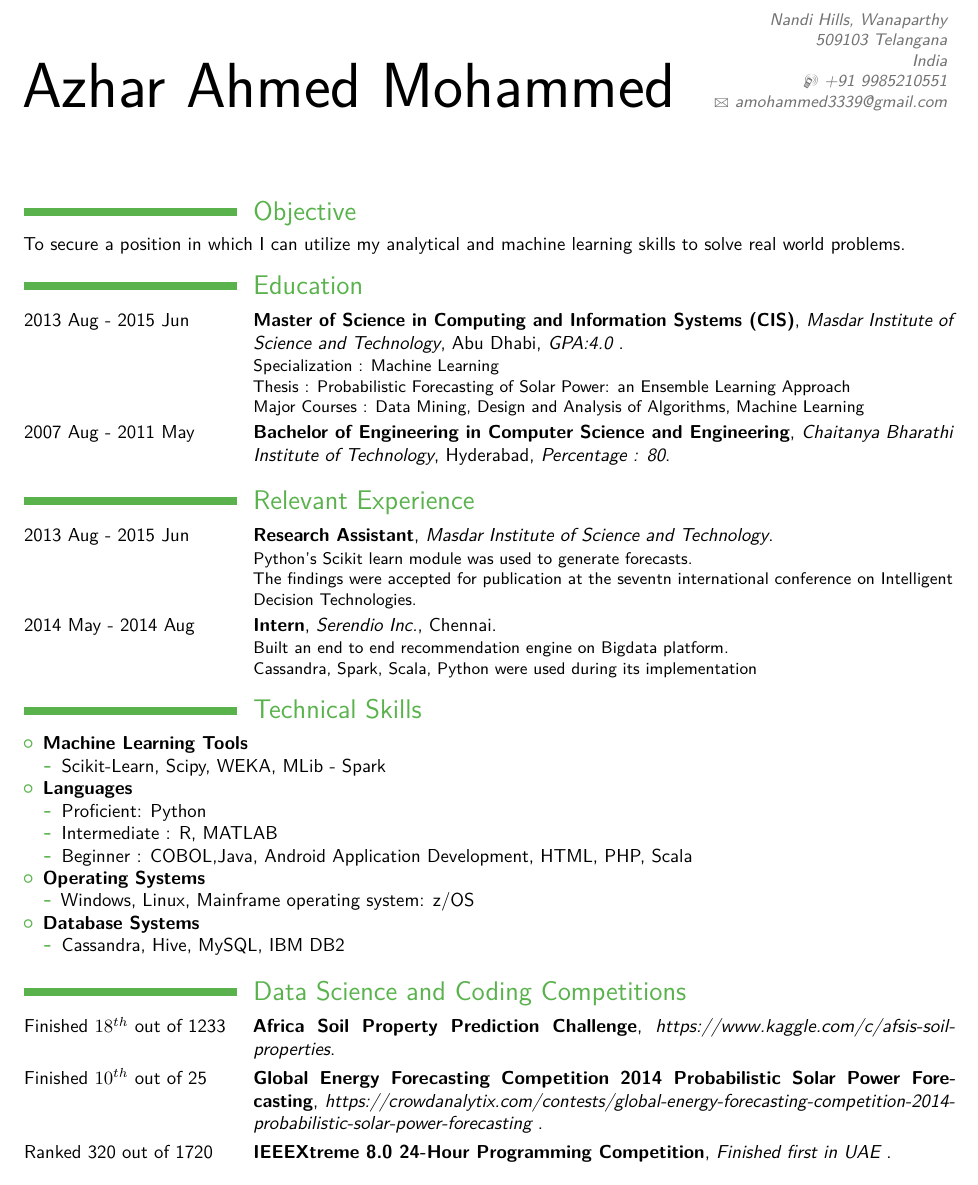
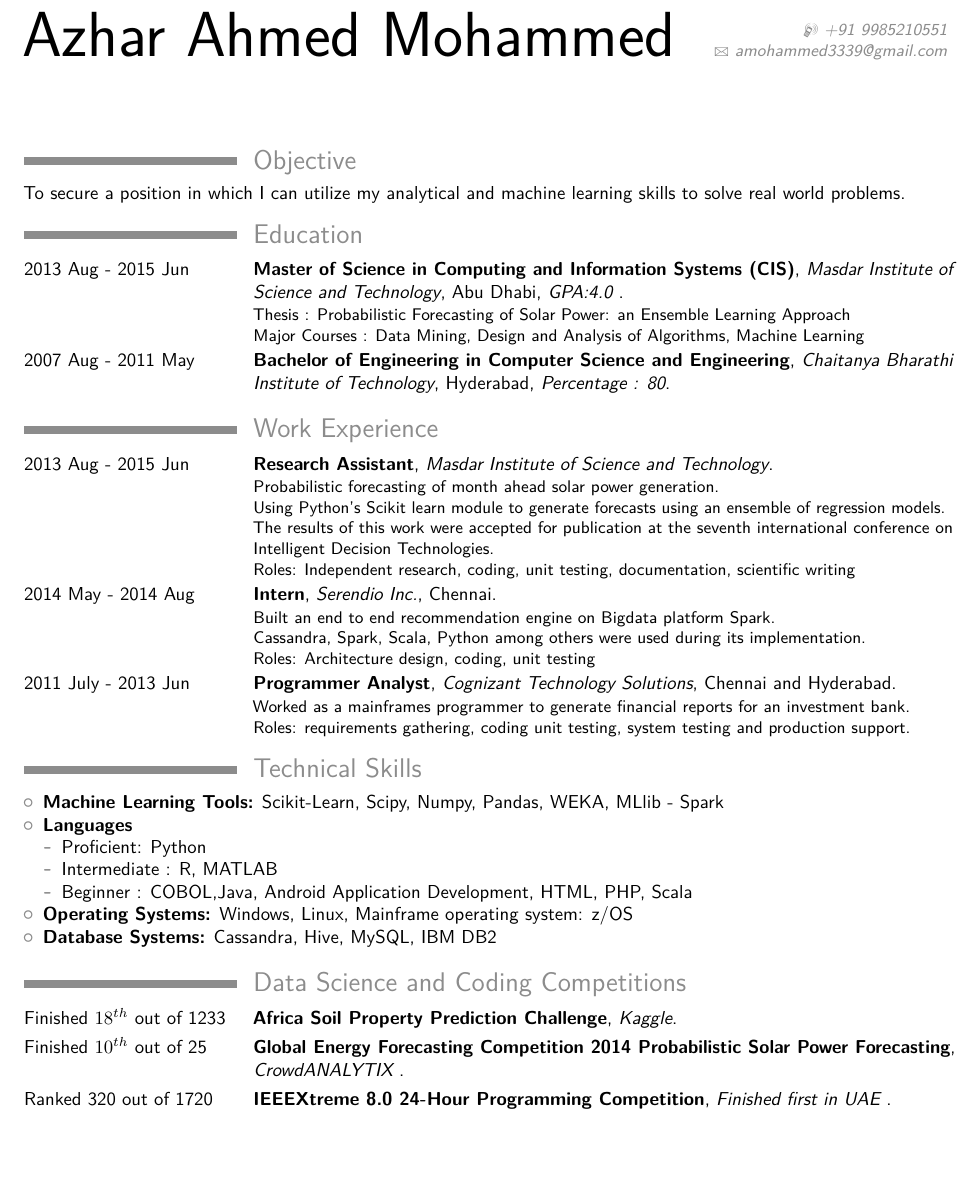
Before and after one commit to azhar3339/Resume, a LaTeX CV (Modern CV/main.tex): part of page 1 of 2 before the commit and part of the page after it, cut at the place of the change, the shorter picture padded with empty space. Compiled offline with pdfLaTeX.

Commit message:
Put everything into one page

```diff
--- a/Modern CV/main.tex
+++ b/Modern CV/main.tex
@@ -12,7 +12,7 @@
 
 % moderncv themes
 \moderncvstyle{classic}                             % style options are 'casual' (default), 'classic', 'oldstyle' and 'banking'
-\moderncvcolor{green}                               % color options 'blue' (default), 'orange', 'green', 'red', 'purple', 'grey' and 'black'
+\moderncvcolor{grey}                               % color options 'blue' (default), 'orange', 'green', 'red', 'purple', 'grey' and 'black'
 %\renewcommand{\familydefault}{\sfdefault}         % to set the default font; use '\sfdefault' for the default sans serif font, '\rmdefault' for the default roman one, or any tex font name
 %\nopagenumbers{}                                  % uncomment to suppress automatic page numbering for CVs longer than one page
 
@@ -43,7 +43,7 @@
 % personal data
 \name{Azhar Ahmed Mohammed}{}
 %\title{Masters Student in Machine Learning }                               % optional, remove / comment the line if not wanted
-\address{Nandi Hills, Wanaparthy}{509103 Telangana}{India}% optional, remove / comment the line if not wanted; the "postcode city" and and "country" arguments can be omitted or provided empty
+%\address{Nandi Hills, Wanaparthy}{509103 Telangana India}{}% optional, remove / comment the line if not wanted; the "postcode city" and and "country" arguments can be omitted or provided empty
 \phone[mobile]{+91~9985210551}                   % optional, remove / comment the line if not wanted
 \email{amohammed3339@gmail.com}
 %\email{amohammed3339@gmail.com} % optional, remove / comment the line if not wanted
@@ -72,17 +72,23 @@ To secure a position in which I can utilize my analytical and machine learning s
 %%%@@@@@@@@@@@@@@@@@@@@@@@@@@@@@@@@@@@@@@@@@@@@@@@@
 %%%%%Education
 \section{Education}
-\cventry{2013 Aug - 2015 Jun}{Master of Science in Computing and Information Systems (CIS)}{Masdar Institute of Science and Technology}{Abu Dhabi}{\textit{GPA:4.0 }}{Specialization : Machine Learning  \newline{Thesis : Probabilistic Forecasting of Solar Power: an Ensemble Learning Approach} \newline Major Courses : Data Mining, Design and Analysis of Algorithms, Machine Learning} % arguments 3 to 6 can be left empty
+\cventry{2013 Aug - 2015 Jun}{Master of Science in Computing and Information Systems (CIS)}{Masdar Institute of Science and Technology}{Abu Dhabi}{\textit{GPA:4.0 }}{Thesis : Probabilistic Forecasting of Solar Power: an Ensemble Learning Approach  \newline{Major Courses : Data Mining, Design and Analysis of Algorithms, Machine Learning} } % arguments 3 to 6 can be left empty
 \cventry{2007 Aug - 2011 May}{Bachelor of Engineering in Computer Science and Engineering}{Chaitanya Bharathi Institute of Technology}{Hyderabad}{\textit{Percentage : 80}}{}
 
 %%%@@@@@@@@@@@@@@@@@@@@@@@@@@@@@@@@@@@@@@@@@@@@@@@@
 %%%%%Experience
-\section{Relevant Experience}
+\section{Work Experience}
 
-\cventry{2013 Aug - 2015 Jun}{Research Assistant}{Masdar Institute of Science and Technology}{}{}{Python's Scikit learn module was used to generate forecasts. \newline{The findings were accepted for publication at the seventn international conference on Intelligent Decision Technologies.}%
+\cventry{2013 Aug - 2015 Jun}{Research Assistant}{Masdar Institute of Science and Technology}{}{}{Probabilistic forecasting of month ahead solar power generation.\newline{Using Python's Scikit learn module to generate forecasts using an ensemble of regression models. }
+\newline{The results of this work were accepted for publication at the seventh international conference on Intelligent Decision Technologies.}%
+\newline{Roles: Independent research, coding, unit testing, documentation, scientific writing}
 }
 
-\cventry{2014 May - 2014 Aug}{Intern}{Serendio Inc.}{Chennai}{}{Built an end to end recommendation engine on Bigdata platform. \newline{Cassandra, Spark, Scala, Python were used during its implementation }%
+\cventry{2014 May - 2014 Aug}{Intern}{Serendio Inc.}{Chennai}{}{Built an end to end recommendation engine on Bigdata platform Spark. \newline{Cassandra, Spark, Scala, Python among others were used during its implementation. }
+\newline{Roles: Architecture design, coding, unit testing }
+}
+
+\cventry{2011 July - 2013 Jun}{Programmer Analyst}{Cognizant Technology Solutions}{Chennai and Hyderabad}{}{Worked as a mainframes programmer to generate financial reports for an investment bank. \newline{Roles: requirements gathering, coding unit testing, system testing and production support. }%
 }
 
 
@@ -90,24 +96,15 @@ To secure a position in which I can utilize my analytical and machine learning s
 %%%%%Technical Skills
 \section{Technical Skills}
 \begin{itemize}
-\item{\textbf{Machine Learning Tools}}
-\begin{itemize}%
-    \item Scikit-Learn, Scipy, WEKA, MLib - Spark
-\end{itemize}
+\item{\textbf{Machine Learning Tools:} Scikit-Learn, Scipy, Numpy, Pandas, WEKA, MLlib - Spark}
 \item{\textbf{Languages}}
 \begin{itemize}%
     \item Proficient: Python
      \item Intermediate : R, MATLAB
     \item Beginner : COBOL,Java, Android Application Development, HTML, PHP, Scala
 \end{itemize}
-\item{\textbf{Operating Systems}}
-\begin{itemize}%
-    \item Windows, Linux, Mainframe operating system: z/OS
-\end{itemize}
-\item{\textbf{Database Systems}}
-\begin{itemize}%
-    \item Cassandra, Hive, MySQL, IBM DB2
-\end{itemize}
+\item{\textbf{Operating Systems:} Windows, Linux, Mainframe operating system: z/OS}
+\item{\textbf{Database Systems:} Cassandra, Hive, MySQL, IBM DB2}
 
 \end{itemize}
 
@@ -115,9 +112,9 @@ To secure a position in which I can utilize my analytical and machine learning s
 
 
 \section{Data Science and Coding Competitions}
-\cventry{Finished $18^{th}$ out of 1233}{Africa Soil Property Prediction Challenge}{\href{https://www.kaggle.com/c/afsis-soil-properties}{https://www.kaggle.com/c/afsis-soil-properties}}{}{}{}
+\cventry{Finished $18^{th}$ out of 1233}{Africa Soil Property Prediction Challenge}{\href{https://www.kaggle.com/c/afsis-soil-properties}{Kaggle}}{}{}{}
 
-\cventry{Finished $10^{th}$ out of 25}{Global Energy Forecasting Competition 2014 Probabilistic Solar Power Forecasting}{\href{https://crowdanalytix.com/contests/global-energy-forecasting-competition-2014-probabilistic-solar-power-forecasting}{https://crowdanalytix.com/contests/global-energy-forecasting-competition-2014-probabilistic-solar-power-forecasting}  }{}{}{}
+\cventry{Finished $10^{th}$ out of 25}{Global Energy Forecasting Competition 2014 Probabilistic Solar Power Forecasting}{\href{https://crowdanalytix.com/contests/global-energy-forecasting-competition-2014-probabilistic-solar-power-forecasting}{CrowdANALYTIX}  }{}{}{}
 
 \cventry{Ranked 320 out of 1720 }{IEEEXtreme 8.0 24-Hour Programming Competition}{{Finished first in UAE}  }{}{}{}
 
```
Also changed, not shown: Modern CV/main.pdf.
